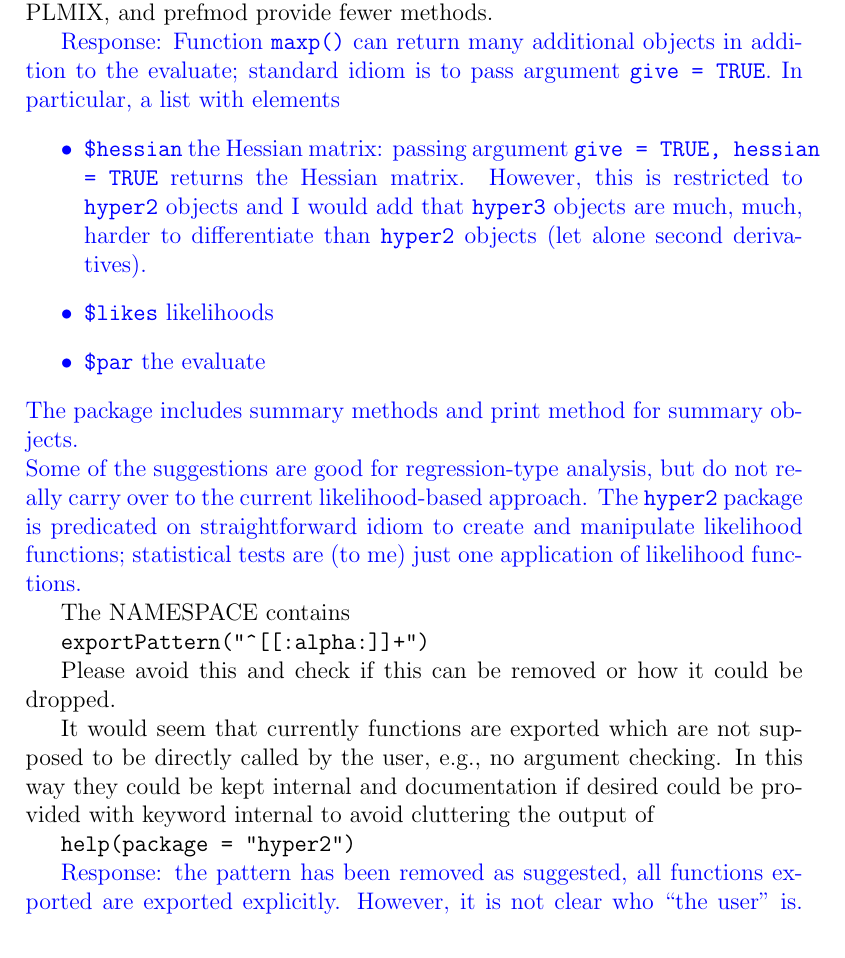
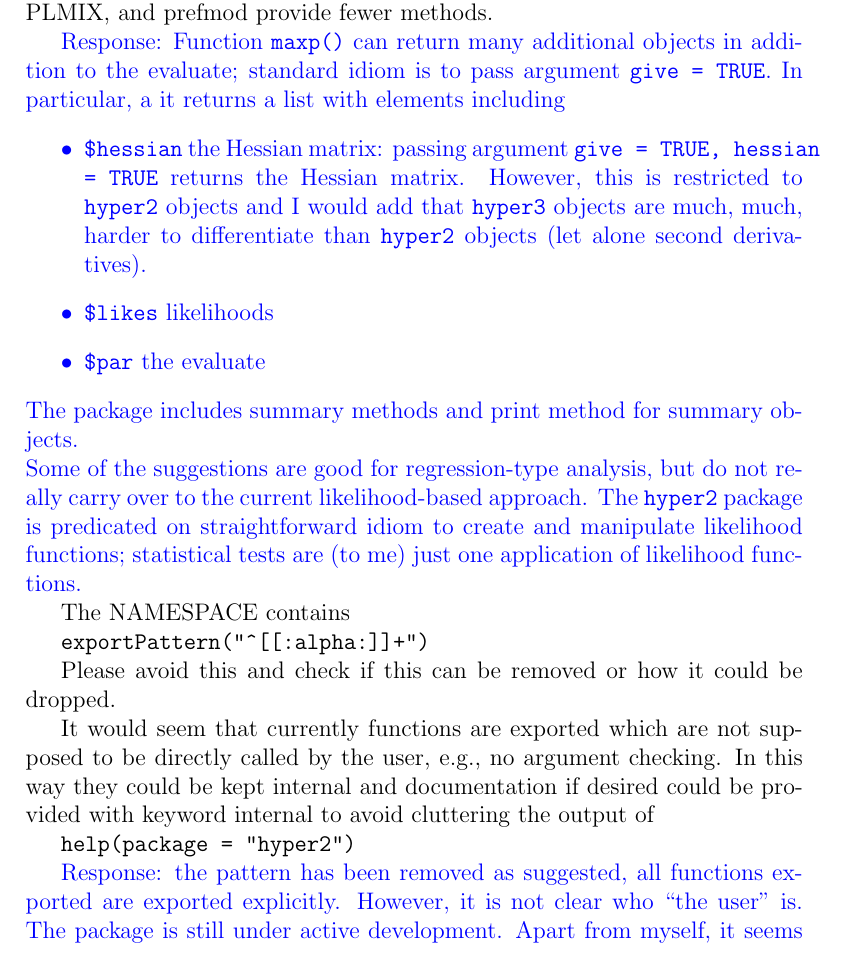
Before and after one commit to RobinHankin/hyper2, a LaTeX document (inst/jss_4382.tex): part of page 2 of 3, cut so that both start at the same text. Compiled offline with pdfLaTeX.

Commit message:
issue #153

```diff
--- a/inst/jss_4382.tex
+++ b/inst/jss_4382.tex
@@ -61,8 +61,8 @@ fewer methods.
 
 \textcolor{blue}{Response: Function {\tt maxp()} can return many
   additional objects in addition to the evaluate; standard idiom is to
-  pass argument {\tt give = TRUE}.  In particular, a list with
-  elements
+  pass argument {\tt give = TRUE}.  In particular, a it returns a list with
+  elements including
   \begin{itemize}
   \item {\tt \$hessian} the Hessian matrix: passing argument {\tt give
     = TRUE, hessian = TRUE} returns the Hessian matrix.  However, this
@@ -97,15 +97,15 @@ the output of
 
 \textcolor{blue}{Response: the pattern has been removed as suggested,
   all functions exported are exported explicitly.  However, it is not
-  clear who ``the user" is.  Apart from myself, it seems that most
-  users of the package are my graduate students who are mostly working
-  on applying hyper2 constructions to their own pet datasets; this
-  group of users needs to see similar work that they can modify for
-  their own projects.  The package was reviewed by Turner in 2020 but
-  it is not clear whether she was a user in the sense of the
-  comment. In any event, the output of {\tt help(package = "hyper2")}
-  is now restricted only to functions that might be of interest to
-  users.  }
+  clear who ``the user" is.  The package is still under active
+  development.  Apart from myself, it seems that most users of the
+  package are my graduate students who are mostly working on applying
+  hyper2 constructions to their own pet datasets; this group of users
+  needs to see similar work that they can modify for their own
+  projects.  The package was reviewed by Turner in 2020 but it is not
+  clear whether she was a user in the sense of the comment. In any
+  event, the output of {\tt help(package = "hyper2")} is now
+  restricted only to functions that might be of interest to users.  }
 
 Manuscript style comments:
 
```
Also changed, not shown: inst/jss_4382.tex (4 more changed lines), 1 other file.
